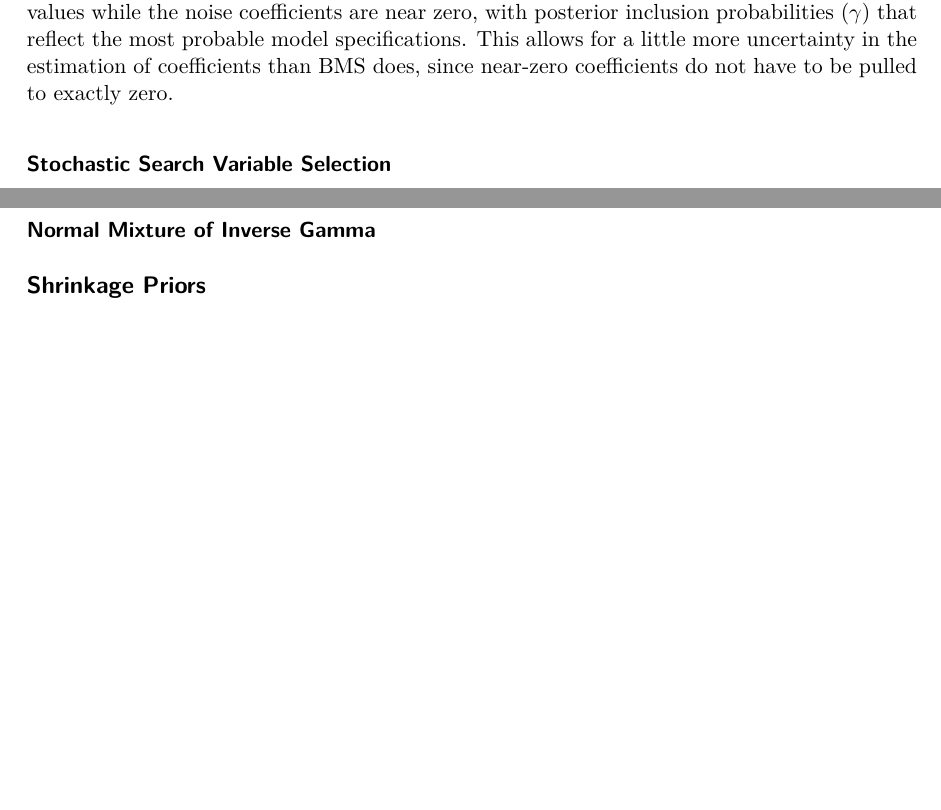
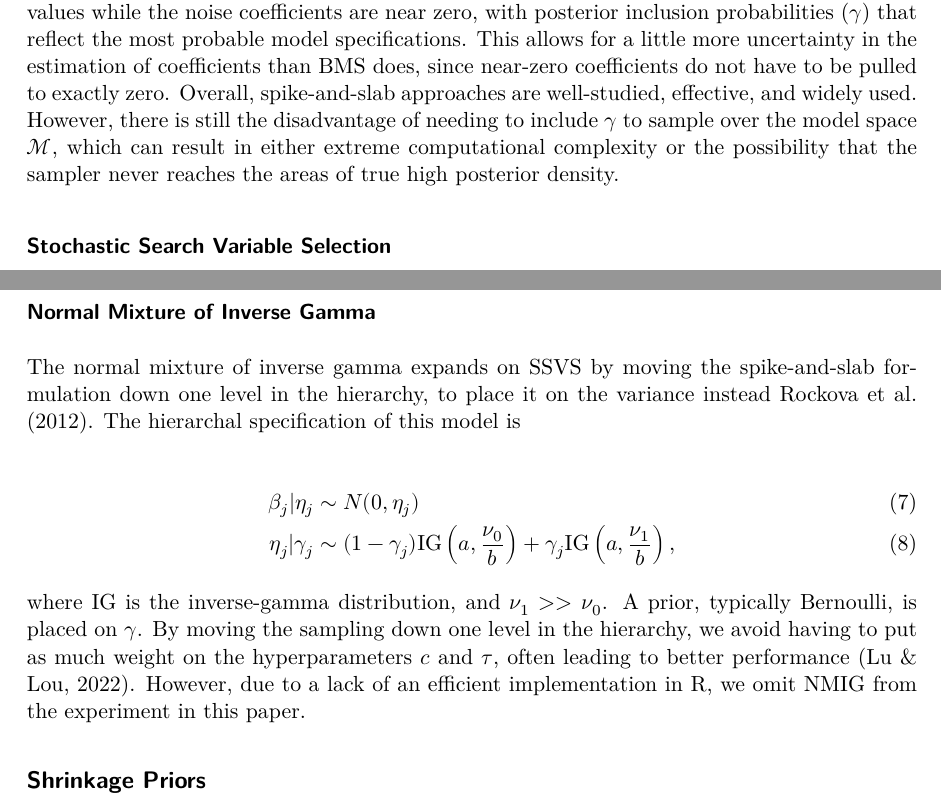
Before and after one commit to davmking/bayesian-variable-selection, a Quarto document (final-report.qmd): two parts of pages 7 and 8 of 10, joined at a grey line, cut so that both start at the same text, the shorter picture padded with empty space. The pictures show the output file final-report.pdf that the author committed with the source.

Commit message:
Finished spike-and-slab

```diff
--- a/final-report.qmd
+++ b/final-report.qmd
@@ -150,7 +150,7 @@ Spike-and-slab priors have the general form
   \beta_j | \gamma_j \sim (1 - \gamma_j) \phi_0(\beta_j) + \gamma_j \phi_1(\beta_j),
 \end{equation}
 
-where $\phi_0(\beta_j)$ is a concentrated "spike" distribution that pulls some of the $\beta$s to (near) zero, while $\phi_1(\beta_j)$ is a diffuse "slab" distribution that allows the remaining $\beta$s to attain their true coefficients [@lu2022]. By continuing to sample $\gamma$ in the MCMC sampler, this specification returns a joint posterior where (in general) the signal coefficients are near their true values while the noise coefficients are near zero, with posterior inclusion probabilities ($\gamma$) that reflect the most probable model specifications. This allows for a little more uncertainty in the estimation of coefficients than BMS does, since near-zero coefficients do not have to be pulled to exactly zero.
+where $\phi_0(\beta_j)$ is a concentrated "spike" distribution that pulls some of the $\beta$s to (near) zero, while $\phi_1(\beta_j)$ is a diffuse "slab" distribution that allows the remaining $\beta$s to attain their true coefficients [@lu2022]. By continuing to sample $\gamma$ in the MCMC sampler, this specification returns a joint posterior where (in general) the signal coefficients are near their true values while the noise coefficients are near zero, with posterior inclusion probabilities ($\gamma$) that reflect the most probable model specifications. This allows for a little more uncertainty in the estimation of coefficients than BMS does, since near-zero coefficients do not have to be pulled to exactly zero. Overall, spike-and-slab approaches are well-studied, effective, and widely used. However, there is still the disadvantage of needing to include $\gamma$ to sample over the model space $\mathcal{M}$, which can result in either extreme computational complexity or the possibility that the sampler never reaches the areas of true high posterior density.
 
 
 ### Stochastic Search Variable Selection
@@ -194,6 +194,15 @@ data.frame(slab, spike) %>%
 
 ### Normal Mixture of Inverse Gamma
 
+The normal mixture of inverse gamma expands on SSVS by moving the spike-and-slab formulation down one level in the hierarchy, to place it on the variance instead [@albert1993, @rockova2012]. The hierarchal specification of this model is
+
+\begin{align}
+  \beta_j | \eta_j &\sim N(0, \eta_j) \\
+  \eta_j | \gamma_j &\sim (1 - \gamma_j) \text{IG} \left ( a, \frac{\nu_0}{b} \right ) + \gamma_j \text{IG} \left ( a, \frac{\nu_1}{b} \right ),
+\end{align}
+
+where IG is the inverse-gamma distribution, and $\nu_1 >> \nu_0$. A prior, typically Bernoulli, is placed on $\gamma$. By moving the sampling down one level in the hierarchy, we avoid having to put as much weight on the hyperparameters $c$ and $\tau$, often leading to better performance [@lu2022]. However, due to a lack of an efficient implementation in R, we omit NMIG from the experiment in this paper.
+
 
 ## Shrinkage Priors
 
```
Also changed, not shown: final-report.pdf.
